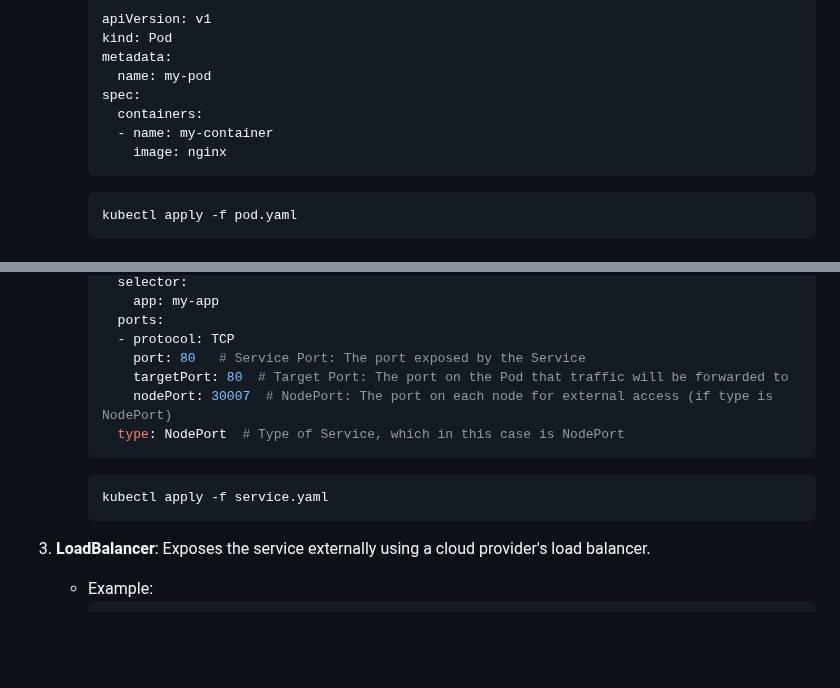
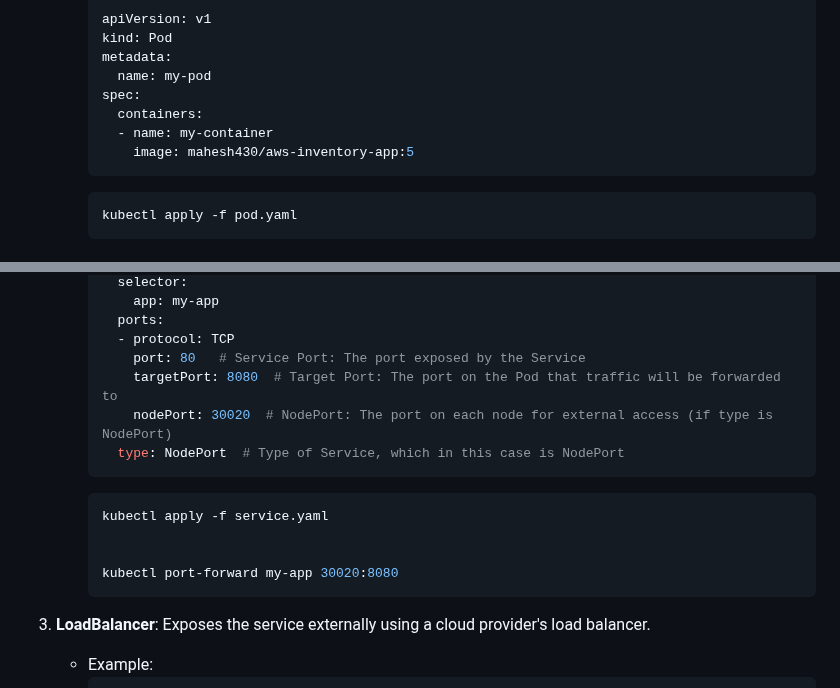
Before and after one commit to mahesh430/Devops-Handson-Training, a Markdown page: Kubernetes/introduction.md, 2 parts joined by grey strips. Drawn GitHub-style; blank space fills up the shorter version.

````diff
--- a/Kubernetes/introduction.md
+++ b/Kubernetes/introduction.md
@@ -25,7 +25,7 @@ https://www.researchgate.net/publication/359854260/figure/fig1/AS:11476774672506
     spec:
       containers:
       - name: my-container
-        image: nginx
+        image: mahesh430/aws-inventory-app:5
     ```
     ```bash
     kubectl apply -f pod.yaml
@@ -68,12 +68,15 @@ https://www.researchgate.net/publication/359854260/figure/fig1/AS:11476774672506
        ports:
        - protocol: TCP
          port: 80   # Service Port: The port exposed by the Service
-         targetPort: 80  # Target Port: The port on the Pod that traffic will be forwarded to
-         nodePort: 30007  # NodePort: The port on each node for external access (if type is NodePort)
+         targetPort: 8080  # Target Port: The port on the Pod that traffic will be forwarded to
+         nodePort: 30020  # NodePort: The port on each node for external access (if type is NodePort)
        type: NodePort  # Type of Service, which in this case is NodePort
      ```
      ```bash
      kubectl apply -f service.yaml
+
+
+     kubectl port-forward my-app 30020:8080
      ```
 
 3. **LoadBalancer**: Exposes the service externally using a cloud provider's load balancer.
````
